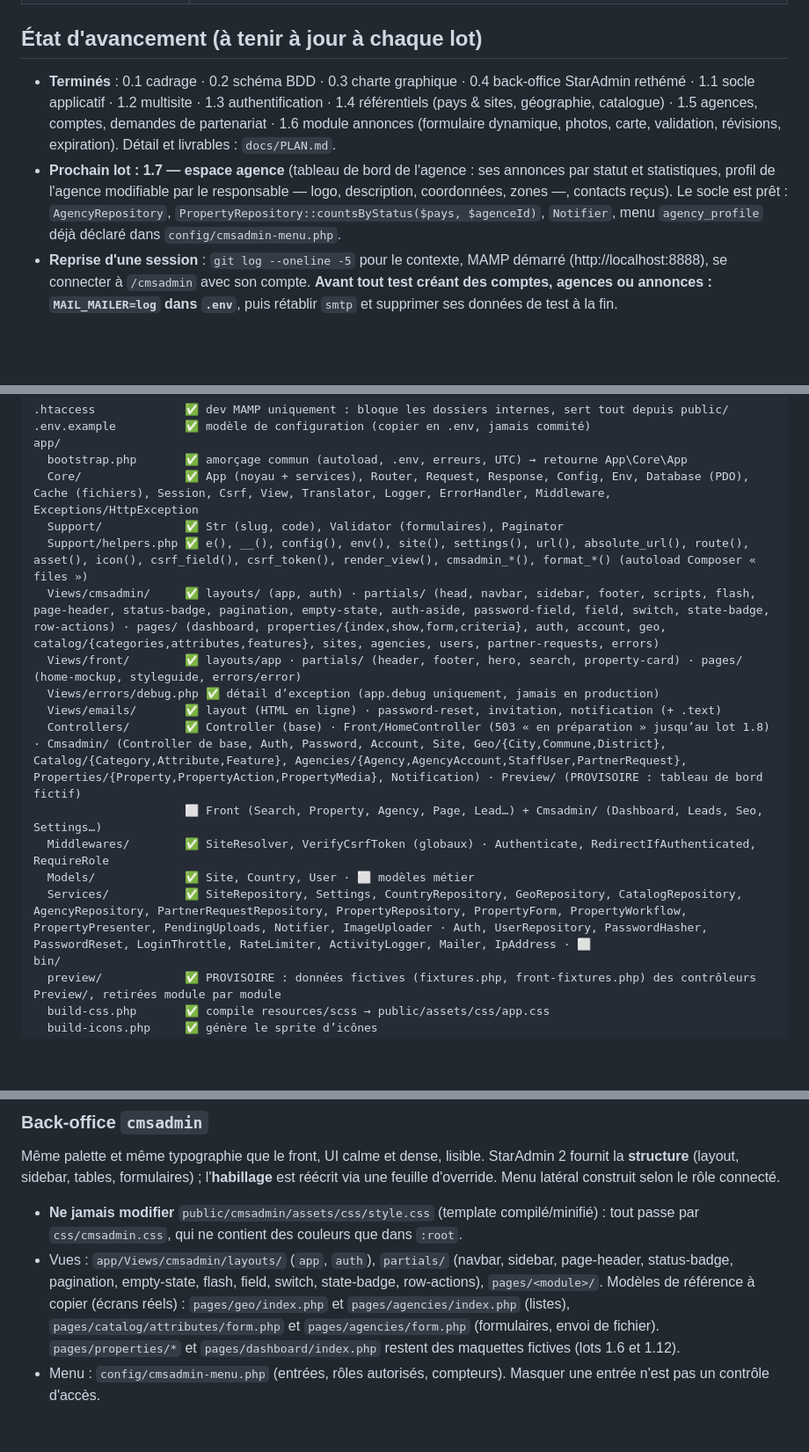
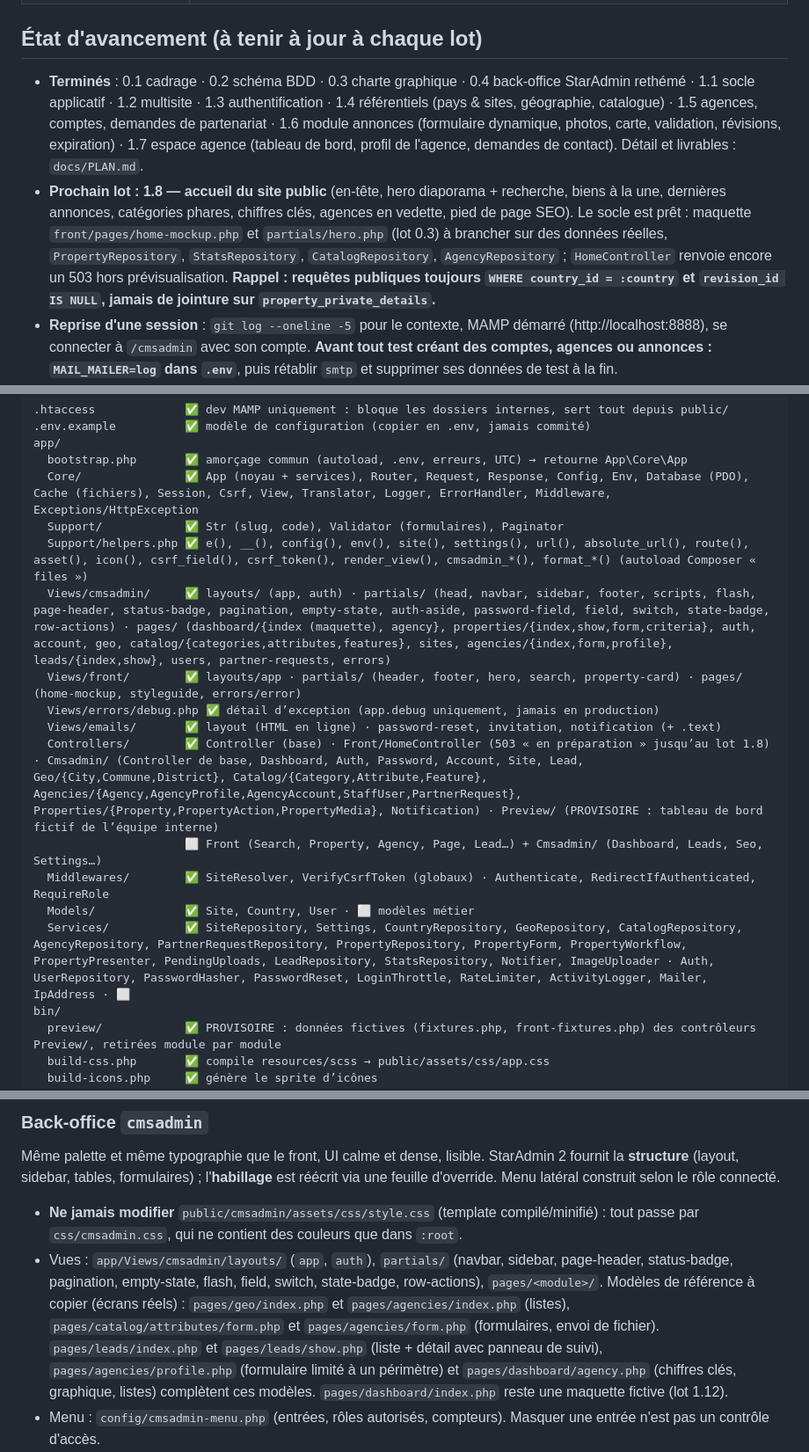
Before and after one commit to ekassi-wgy/immobilier-abidjan-net, a Markdown page: CLAUDE.md, 3 parts joined by grey strips. Shown at 88% size. GitHub-like rendering; blank space fills up the shorter version.

```diff
--- a/CLAUDE.md
+++ b/CLAUDE.md
@@ -17,8 +17,8 @@ Langue du projet : **français** (code en anglais, textes, commentaires métier
 
 ## État d'avancement (à tenir à jour à chaque lot)
 
-- **Terminés** : 0.1 cadrage · 0.2 schéma BDD · 0.3 charte graphique · 0.4 back-office StarAdmin rethémé · 1.1 socle applicatif · 1.2 multisite · 1.3 authentification · 1.4 référentiels (pays & sites, géographie, catalogue) · 1.5 agences, comptes, demandes de partenariat · 1.6 module annonces (formulaire dynamique, photos, carte, validation, révisions, expiration). Détail et livrables : `docs/PLAN.md`.
-- **Prochain lot : 1.7 — espace agence** (tableau de bord de l'agence : ses annonces par statut et statistiques, profil de l'agence modifiable par le responsable — logo, description, coordonnées, zones —, contacts reçus). Le socle est prêt : `AgencyRepository`, `PropertyRepository::countsByStatus($pays, $agenceId)`, `Notifier`, menu `agency_profile` déjà déclaré dans `config/cmsadmin-menu.php`.
+- **Terminés** : 0.1 cadrage · 0.2 schéma BDD · 0.3 charte graphique · 0.4 back-office StarAdmin rethémé · 1.1 socle applicatif · 1.2 multisite · 1.3 authentification · 1.4 référentiels (pays & sites, géographie, catalogue) · 1.5 agences, comptes, demandes de partenariat · 1.6 module annonces (formulaire dynamique, photos, carte, validation, révisions, expiration) · 1.7 espace agence (tableau de bord, profil de l'agence, demandes de contact). Détail et livrables : `docs/PLAN.md`.
+- **Prochain lot : 1.8 — accueil du site public** (en-tête, hero diaporama + recherche, biens à la une, dernières annonces, catégories phares, chiffres clés, agences en vedette, pied de page SEO). Le socle est prêt : maquette `front/pages/home-mockup.php` et `partials/hero.php` (lot 0.3) à brancher sur des données réelles, `PropertyRepository`, `StatsRepository`, `CatalogRepository`, `AgencyRepository` ; `HomeController` renvoie encore un 503 hors prévisualisation. **Rappel : requêtes publiques toujours `WHERE country_id = :country` et `revision_id IS NULL`, jamais de jointure sur `property_private_details`.**
 - **Reprise d'une session** : `git log --oneline -5` pour le contexte, MAMP démarré (http://localhost:8888), se connecter à `/cmsadmin` avec son compte. **Avant tout test créant des comptes, agences ou annonces : `MAIL_MAILER=log` dans `.env`**, puis rétablir `smtp` et supprimer ses données de test à la fin.
 - **Décisions en attente du client** (ne pas trancher seul) :
   - taux et mode de commission, durée de vie d’une annonce (défaut 90 j), photos d’Abidjan libres de droits, accès Plesk/DNS, textes légaux, relecture du référentiel des quartiers.
@@ -59,15 +59,15 @@ app/
   Core/               ✅ App (noyau + services), Router, Request, Response, Config, Env, Database (PDO), Cache (fichiers), Session, Csrf, View, Translator, Logger, ErrorHandler, Middleware, Exceptions/HttpException
   Support/            ✅ Str (slug, code), Validator (formulaires), Paginator
   Support/helpers.php ✅ e(), __(), config(), env(), site(), settings(), url(), absolute_url(), route(), asset(), icon(), csrf_field(), csrf_token(), render_view(), cmsadmin_*(), format_*() (autoload Composer « files »)
-  Views/cmsadmin/     ✅ layouts/ (app, auth) · partials/ (head, navbar, sidebar, footer, scripts, flash, page-header, status-badge, pagination, empty-state, auth-aside, password-field, field, switch, state-badge, row-actions) · pages/ (dashboard, properties/{index,show,form,criteria}, auth, account, geo, catalog/{categories,attributes,features}, sites, agencies, users, partner-requests, errors)
+  Views/cmsadmin/     ✅ layouts/ (app, auth) · partials/ (head, navbar, sidebar, footer, scripts, flash, page-header, status-badge, pagination, empty-state, auth-aside, password-field, field, switch, state-badge, row-actions) · pages/ (dashboard/{index (maquette), agency}, properties/{index,show,form,criteria}, auth, account, geo, catalog/{categories,attributes,features}, sites, agencies/{index,form,profile}, leads/{index,show}, users, partner-requests, errors)
   Views/front/        ✅ layouts/app · partials/ (header, footer, hero, search, property-card) · pages/ (home-mockup, styleguide, errors/error)
   Views/errors/debug.php ✅ détail d’exception (app.debug uniquement, jamais en production)
   Views/emails/       ✅ layout (HTML en ligne) · password-reset, invitation, notification (+ .text)
-  Controllers/        ✅ Controller (base) · Front/HomeController (503 « en préparation » jusqu’au lot 1.8) · Cmsadmin/ (Controller de base, Auth, Password, Account, Site, Geo/{City,Commune,District}, Catalog/{Category,Attribute,Feature}, Agencies/{Agency,AgencyAccount,StaffUser,PartnerRequest}, Properties/{Property,PropertyAction,PropertyMedia}, Notification) · Preview/ (PROVISOIRE : tableau de bord fictif)
+  Controllers/        ✅ Controller (base) · Front/HomeController (503 « en préparation » jusqu’au lot 1.8) · Cmsadmin/ (Controller de base, Dashboard, Auth, Password, Account, Site, Lead, Geo/{City,Commune,District}, Catalog/{Category,Attribute,Feature}, Agencies/{Agency,AgencyProfile,AgencyAccount,StaffUser,PartnerRequest}, Properties/{Property,PropertyAction,PropertyMedia}, Notification) · Preview/ (PROVISOIRE : tableau de bord fictif de l’équipe interne)
                       ⬜ Front (Search, Property, Agency, Page, Lead…) + Cmsadmin/ (Dashboard, Leads, Seo, Settings…)
   Middlewares/        ✅ SiteResolver, VerifyCsrfToken (globaux) · Authenticate, RedirectIfAuthenticated, RequireRole
   Models/             ✅ Site, Country, User · ⬜ modèles métier
-  Services/           ✅ SiteRepository, Settings, CountryRepository, GeoRepository, CatalogRepository, AgencyRepository, PartnerRequestRepository, PropertyRepository, PropertyForm, PropertyWorkflow, PropertyPresenter, PendingUploads, Notifier, ImageUploader · Auth, UserRepository, PasswordHasher, PasswordReset, LoginThrottle, RateLimiter, ActivityLogger, Mailer, IpAddress · ⬜
+  Services/           ✅ SiteRepository, Settings, CountryRepository, GeoRepository, CatalogRepository, AgencyRepository, PartnerRequestRepository, PropertyRepository, PropertyForm, PropertyWorkflow, PropertyPresenter, PendingUploads, LeadRepository, StatsRepository, Notifier, ImageUploader · Auth, UserRepository, PasswordHasher, PasswordReset, LoginThrottle, RateLimiter, ActivityLogger, Mailer, IpAddress · ⬜
 bin/
   preview/            ✅ PROVISOIRE : données fictives (fixtures.php, front-fixtures.php) des contrôleurs Preview/, retirées module par module
   build-css.php       ✅ compile resources/scss → public/assets/css/app.css
@@ -212,7 +213,7 @@ Plein écran sobre (≈ 88vh desktop, 70vh mobile) : **slides photo en fondu len
 Même palette et même typographie que le front, UI calme et dense, lisible. StarAdmin 2 fournit la **structure** (layout, sidebar, tables, formulaires) ; l'**habillage** est réécrit via une feuille d'override. Menu latéral construit selon le rôle connecté.
 
 - **Ne jamais modifier** `public/cmsadmin/assets/css/style.css` (template compilé/minifié) : tout passe par `css/cmsadmin.css`, qui ne contient des couleurs que dans `:root`.
-- Vues : `app/Views/cmsadmin/layouts/` (`app`, `auth`), `partials/` (navbar, sidebar, page-header, status-badge, pagination, empty-state, flash, field, switch, state-badge, row-actions), `pages/<module>/`. Modèles de référence à copier (écrans réels) : `pages/geo/index.php` et `pages/agencies/index.php` (listes), `pages/catalog/attributes/form.php` et `pages/agencies/form.php` (formulaires, envoi de fichier). `pages/properties/*` et `pages/dashboard/index.php` restent des maquettes fictives (lots 1.6 et 1.12).
+- Vues : `app/Views/cmsadmin/layouts/` (`app`, `auth`), `partials/` (navbar, sidebar, page-header, status-badge, pagination, empty-state, flash, field, switch, state-badge, row-actions), `pages/<module>/`. Modèles de référence à copier (écrans réels) : `pages/geo/index.php` et `pages/agencies/index.php` (listes), `pages/catalog/attributes/form.php` et `pages/agencies/form.php` (formulaires, envoi de fichier). `pages/leads/index.php` et `pages/leads/show.php` (liste + détail avec panneau de suivi), `pages/agencies/profile.php` (formulaire limité à un périmètre) et `pages/dashboard/agency.php` (chiffres clés, graphique, listes) complètent ces modèles. `pages/dashboard/index.php` reste une maquette fictive (lot 1.12).
 - Menu : `config/cmsadmin-menu.php` (entrées, rôles autorisés, compteurs). Masquer une entrée n'est pas un contrôle d'accès.
 - Helpers disponibles : `e()`, `__()`, `site()`, `settings()`, `url()`, `absolute_url()`, `route()`, `cmsadmin_url()`, `cmsadmin_asset()` (versionné), `render_view()`, `cmsadmin_partial()`, `csrf_field()`, `format_price()`, `format_number()` (`app/Support/helpers.php`).
 - Plugins chargés à la demande via `$plugins` (`'select2'`, `'chart'`). Select2 : attribut **`data-im-select`** (jamais `data-select2`, qui entre en conflit avec la bibliothèque).
```
Also changed, not shown: other parts of CLAUDE.md (+1 -0 lines), docs/PLAN.md (+1 -1 lines), docs/database.md (+7 -1 lines).
